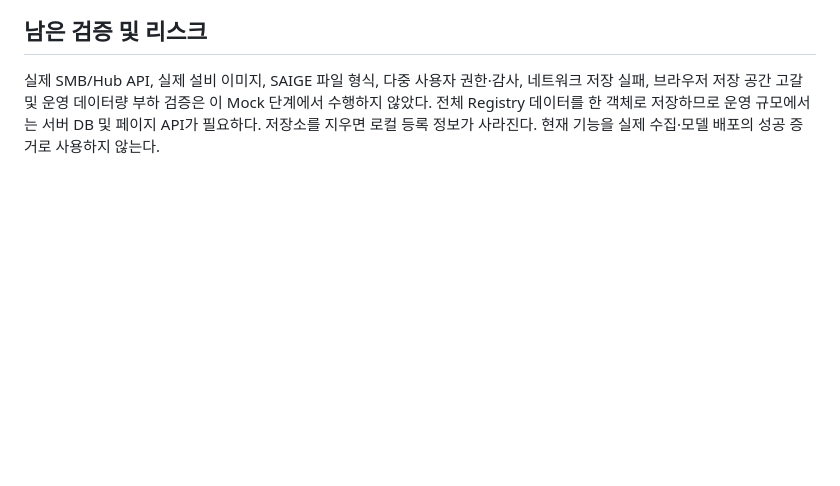
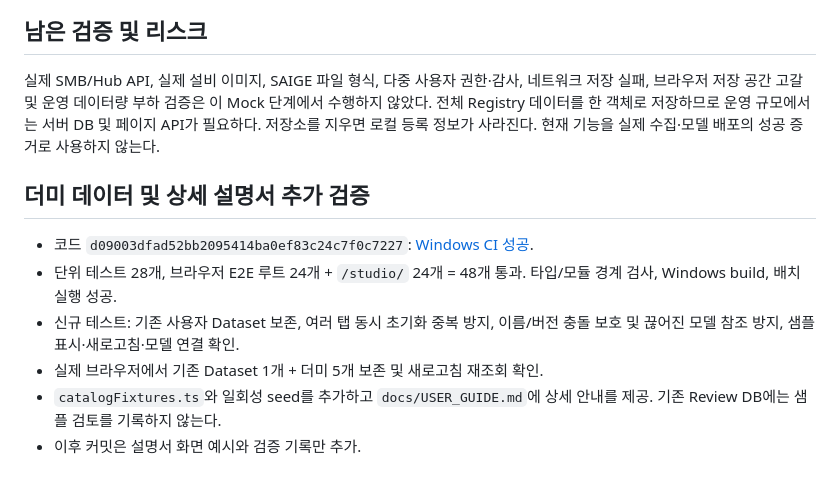
Before and after one commit to WithMK/EquipmentAIStudio, a Markdown page: docs/PHASE5_6_VALIDATION.md, the part around the change. Drawn GitHub-style; blank space fills up the shorter version.

Commit message:
docs: add demo screenshot and Windows validation results

```diff
--- a/docs/PHASE5_6_VALIDATION.md
+++ b/docs/PHASE5_6_VALIDATION.md
@@ -59,3 +59,12 @@ UI는 기존 중성 다크 테마와 Shell을 재사용한다. 네 개 모듈은
 ## 남은 검증 및 리스크
 
 실제 SMB/Hub API, 실제 설비 이미지, SAIGE 파일 형식, 다중 사용자 권한·감사, 네트워크 저장 실패, 브라우저 저장 공간 고갈 및 운영 데이터량 부하 검증은 이 Mock 단계에서 수행하지 않았다. 전체 Registry 데이터를 한 객체로 저장하므로 운영 규모에서는 서버 DB 및 페이지 API가 필요하다. 저장소를 지우면 로컬 등록 정보가 사라진다. 현재 기능을 실제 수집·모델 배포의 성공 증거로 사용하지 않는다.
+
+## 더미 데이터 및 상세 설명서 추가 검증
+
+- 코드 `d09003dfad52bb2095414ba0ef83c24c7f0c7227`: [Windows CI 성공](https://github.com/WithMK/EquipmentAIStudio/actions/runs/41985495780).
+- 단위 테스트 28개, 브라우저 E2E 루트 24개 + `/studio/` 24개 = 48개 통과. 타입/모듈 경계 검사, Windows build, 배치 실행 성공.
+- 신규 테스트: 기존 사용자 Dataset 보존, 여러 탭 동시 초기화 중복 방지, 이름/버전 충돌 보호 및 끊어진 모델 참조 방지, 샘플 표시·새로고침·모델 연결 확인.
+- 실제 브라우저에서 기존 Dataset 1개 + 더미 5개 보존 및 새로고침 재조회 확인.
+- `catalogFixtures.ts`와 일회성 seed를 추가하고 `docs/USER_GUIDE.md`에 상세 안내를 제공. 기존 Review DB에는 샘플 검토를 기록하지 않는다.
+- 이후 커밋은 설명서 화면 예시와 검증 기록만 추가.
```
Also changed, not shown: docs/USER_GUIDE.md (+6 -0 lines), docs/images/demo-datasets.jpg (added).
